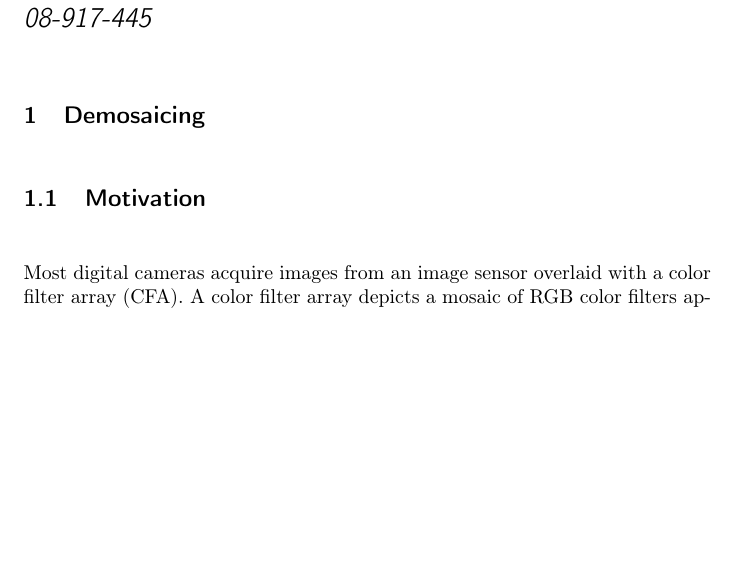
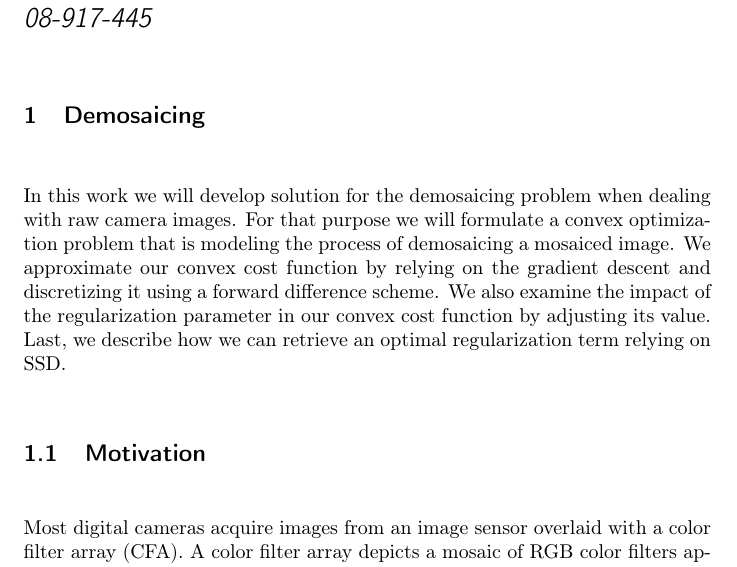
Before and after one commit to simplay/convex_opt, a LaTeX document (1/report/project1.tex): part of page 1 of 7, cut so that both start at the same text, the shorter picture padded with empty space. Compiled offline with pdfLaTeX.

Commit message:
Wrote some kind of abstract

```diff
--- a/1/report/project1.tex
+++ b/1/report/project1.tex
@@ -58,6 +58,7 @@
 %\end{figure}
 
 \section{Demosaicing}
+In this work we will develop solution for the demosaicing problem when dealing with raw camera images. For that purpose we will formulate a convex optimization problem that is modeling the process of demosaicing a mosaiced image. We approximate our convex cost function by relying on the gradient descent and discretizing it using a forward difference scheme. We also examine the impact of the regularization parameter in our convex cost function by adjusting its value. Last, we describe how we can retrieve an optimal regularization term relying on SSD.
 
 \subsection{Motivation}
 Most digital cameras acquire images from an image sensor overlaid with a color filter array (CFA). A color filter array depicts a mosaic of RGB color filters applied in front of the image sensor. An example is illustrated in figure $FIGURE$. This implies that each pixel in a raw camera image stores only the measured color channel value that corresponds to its pixel-position in the CFA. In other words, each pixel in a raw camera image represents one RGB color. Its color value depends on the color filter that is applied to that pixel.
```
